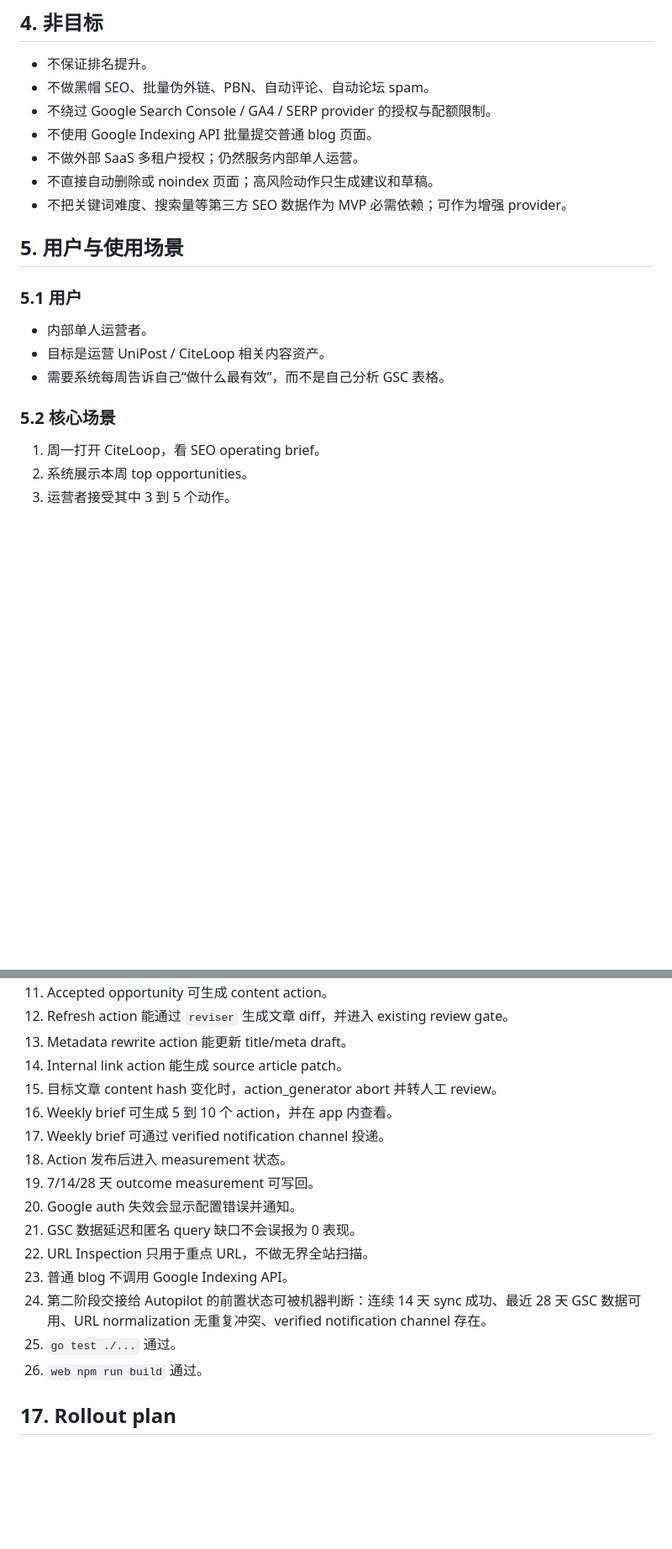
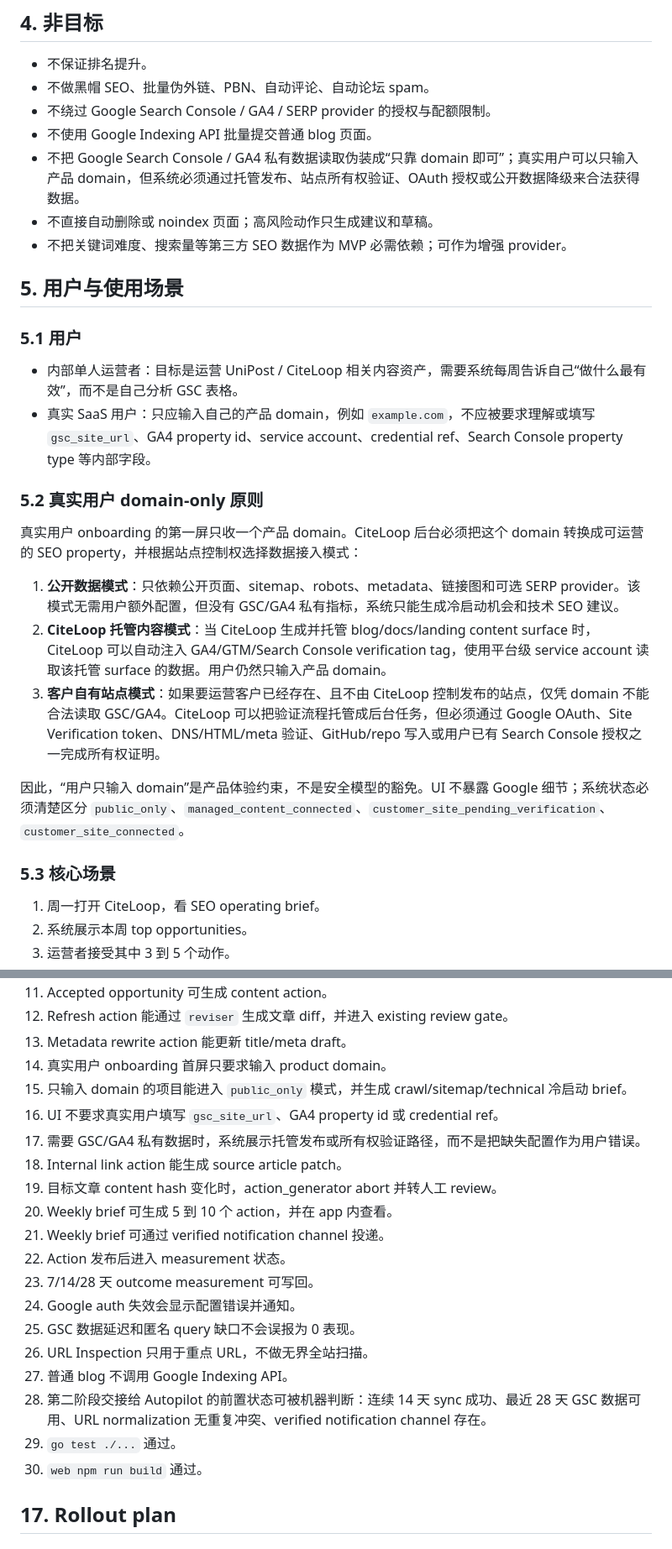
Before and after one commit to bugfreev587/citeloop, a Markdown page: docs/PRD-CiteLoop-SEO-Operations-Loop.md, 2 parts joined by grey strips. Shown at 84% size. Drawn GitHub-style; blank space fills up the shorter version.

Commit message:
Clarify domain-only SEO onboarding

```diff
--- a/docs/PRD-CiteLoop-SEO-Operations-Loop.md
+++ b/docs/PRD-CiteLoop-SEO-Operations-Loop.md
@@ -66,7 +66,7 @@ SEO 运营的核心不是“写更多文章”，而是在有限产能下，把
 - 不做黑帽 SEO、批量伪外链、PBN、自动评论、自动论坛 spam。
 - 不绕过 Google Search Console / GA4 / SERP provider 的授权与配额限制。
 - 不使用 Google Indexing API 批量提交普通 blog 页面。
-- 不做外部 SaaS 多租户授权；仍然服务内部单人运营。
+- 不把 Google Search Console / GA4 私有数据读取伪装成“只靠 domain 即可”；真实用户可以只输入产品 domain，但系统必须通过托管发布、站点所有权验证、OAuth 授权或公开数据降级来合法获得数据。
 - 不直接自动删除或 noindex 页面；高风险动作只生成建议和草稿。
 - 不把关键词难度、搜索量等第三方 SEO 数据作为 MVP 必需依赖；可作为增强 provider。
 
@@ -74,11 +74,20 @@ SEO 运营的核心不是“写更多文章”，而是在有限产能下，把
 
 ### 5.1 用户
 
-- 内部单人运营者。
-- 目标是运营 UniPost / CiteLoop 相关内容资产。
-- 需要系统每周告诉自己“做什么最有效”，而不是自己分析 GSC 表格。
+- 内部单人运营者：目标是运营 UniPost / CiteLoop 相关内容资产，需要系统每周告诉自己“做什么最有效”，而不是自己分析 GSC 表格。
+- 真实 SaaS 用户：只应输入自己的产品 domain，例如 `example.com`，不应被要求理解或填写 `gsc_site_url`、GA4 property id、service account、credential ref、Search Console property type 等内部字段。
 
-### 5.2 核心场景
+### 5.2 真实用户 domain-only 原则
+
+真实用户 onboarding 的第一屏只收一个产品 domain。CiteLoop 后台必须把这个 domain 转换成可运营的 SEO property，并根据站点控制权选择数据接入模式：
+
+1. **公开数据模式**：只依赖公开页面、sitemap、robots、metadata、链接图和可选 SERP provider。该模式无需用户额外配置，但没有 GSC/GA4 私有指标，系统只能生成冷启动机会和技术 SEO 建议。
+2. **CiteLoop 托管内容模式**：当 CiteLoop 生成并托管 blog/docs/landing content surface 时，CiteLoop 可以自动注入 GA4/GTM/Search Console verification tag，使用平台级 service account 读取该托管 surface 的数据。用户仍然只输入产品 domain。
+3. **客户自有站点模式**：如果要运营客户已经存在、且不由 CiteLoop 控制发布的站点，仅凭 domain 不能合法读取 GSC/GA4。CiteLoop 可以把验证流程托管成后台任务，但必须通过 Google OAuth、Site Verification token、DNS/HTML/meta 验证、GitHub/repo 写入或用户已有 Search Console 授权之一完成所有权证明。
+
+因此，“用户只输入 domain”是产品体验约束，不是安全模型的豁免。UI 不暴露 Google 细节；系统状态必须清楚区分 `public_only`、`managed_content_connected`、`customer_site_pending_verification`、`customer_site_connected`。
+
+### 5.3 核心场景
 
 1. 周一打开 CiteLoop，看 SEO operating brief。
 2. 系统展示本周 top opportunities。
@@ -978,19 +1020,23 @@ Brief 同时写入 app 和 notification。
 11. Accepted opportunity 可生成 content action。
 12. Refresh action 能通过 `reviser` 生成文章 diff，并进入 existing review gate。
 13. Metadata rewrite action 能更新 title/meta draft。
-14. Internal link action 能生成 source article patch。
-15. 目标文章 content hash 变化时，action_generator abort 并转人工 review。
-16. Weekly brief 可生成 5 到 10 个 action，并在 app 内查看。
-17. Weekly brief 可通过 verified notification channel 投递。
-18. Action 发布后进入 measurement 状态。
-19. 7/14/28 天 outcome measurement 可写回。
-20. Google auth 失效会显示配置错误并通知。
-21. GSC 数据延迟和匿名 query 缺口不会误报为 0 表现。
-22. URL Inspection 只用于重点 URL，不做无界全站扫描。
-23. 普通 blog 不调用 Google Indexing API。
-24. 第二阶段交接给 Autopilot 的前置状态可被机器判断：连续 14 天 sync 成功、最近 28 天 GSC 数据可用、URL normalization 无重复冲突、verified notification channel 存在。
-25. `go test ./...` 通过。
-26. `web npm run build` 通过。
+14. 真实用户 onboarding 首屏只要求输入 product domain。
+15. 只输入 domain 的项目能进入 `public_only` 模式，并生成 crawl/sitemap/technical 冷启动 brief。
+16. UI 不要求真实用户填写 `gsc_site_url`、GA4 property id 或 credential ref。
+17. 需要 GSC/GA4 私有数据时，系统展示托管发布或所有权验证路径，而不是把缺失配置作为用户错误。
+18. Internal link action 能生成 source article patch。
+19. 目标文章 content hash 变化时，action_generator abort 并转人工 review。
+20. Weekly brief 可生成 5 到 10 个 action，并在 app 内查看。
+21. Weekly brief 可通过 verified notification channel 投递。
+22. Action 发布后进入 measurement 状态。
+23. 7/14/28 天 outcome measurement 可写回。
+24. Google auth 失效会显示配置错误并通知。
+25. GSC 数据延迟和匿名 query 缺口不会误报为 0 表现。
+26. URL Inspection 只用于重点 URL，不做无界全站扫描。
+27. 普通 blog 不调用 Google Indexing API。
+28. 第二阶段交接给 Autopilot 的前置状态可被机器判断：连续 14 天 sync 成功、最近 28 天 GSC 数据可用、URL normalization 无重复冲突、verified notification channel 存在。
+29. `go test ./...` 通过。
+30. `web npm run build` 通过。
 
 ## 17. Rollout plan
 
```
Also changed, not shown: other parts of docs/PRD-CiteLoop-SEO-Operations-Loop.md (+38 -5 lines), docs/PRD-CiteLoop-SEO-Autopilot.md (+10 -1 lines).
